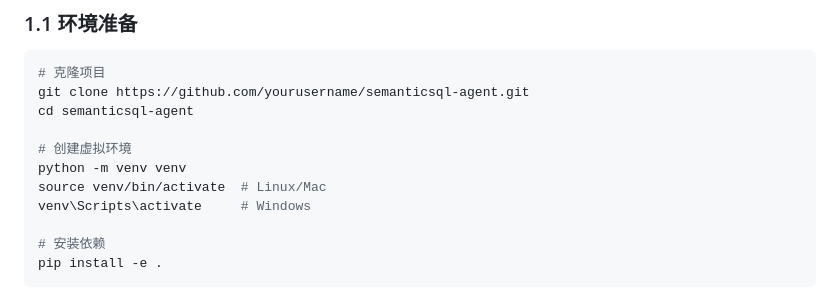
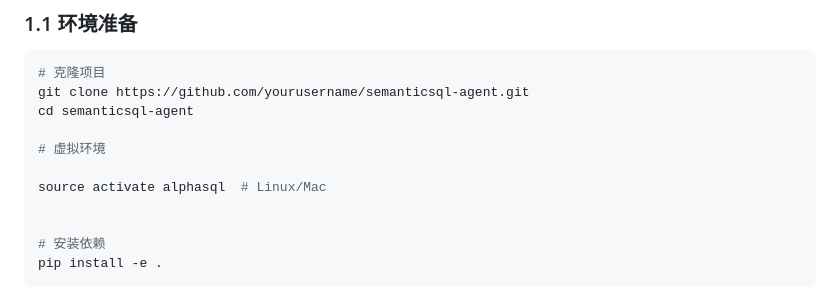
Before and after one commit to lizhenping/SemanticSQL-Agent, a Markdown page: .doc/semanticsql-agent_IMPLEMENTATION_GUIDE.md, the part around the change. Drawn GitHub-style.

Commit message:
docs: 更新虚拟环境激活命令

```diff
--- a/.doc/semanticsql-agent_IMPLEMENTATION_GUIDE.md
+++ b/.doc/semanticsql-agent_IMPLEMENTATION_GUIDE.md
@@ -21,10 +21,10 @@
 git clone https://github.com/yourusername/semanticsql-agent.git
 cd semanticsql-agent
 
-# 创建虚拟环境
-python -m venv venv
-source venv/bin/activate  # Linux/Mac
-venv\Scripts\activate     # Windows
+# 虚拟环境
+
+source activate alphasql  # Linux/Mac
+
 
 # 安装依赖
 pip install -e .
```
